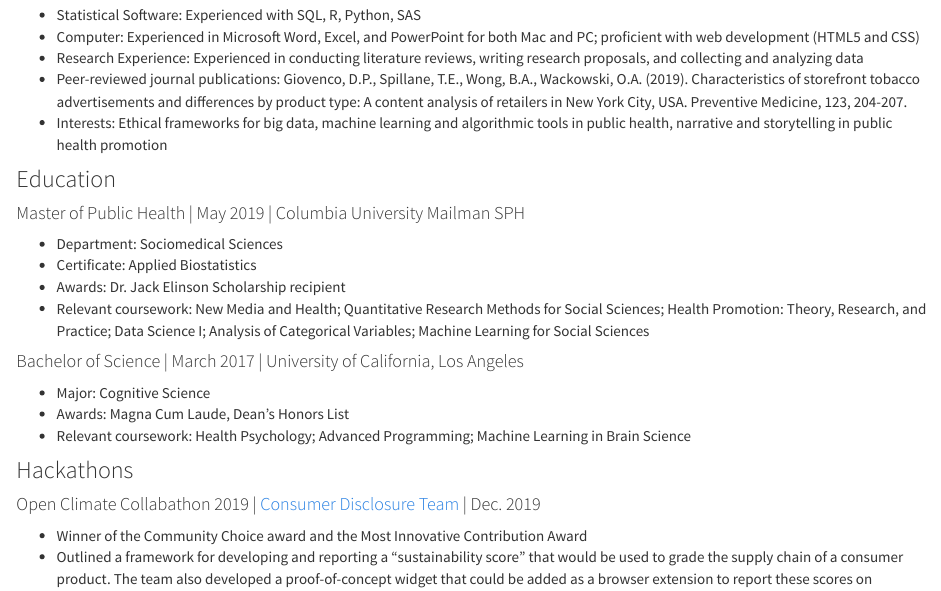
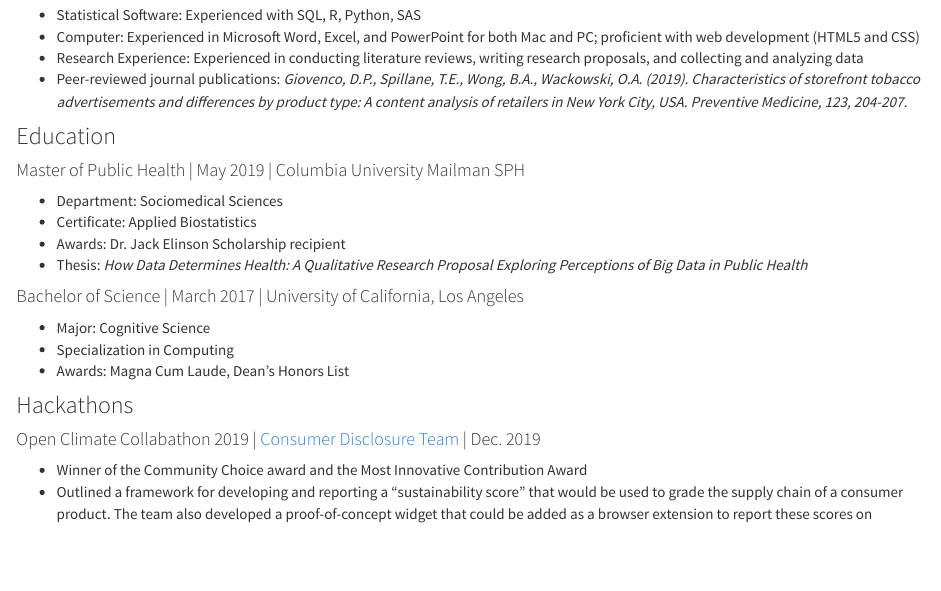
Before and after one commit to bryce-wong/bryce-wong.github.io, an R Markdown document (CV.Rmd): the page in a window 1100 px wide, from 700 px down. Rendered offline with R 4.5, knitr and Pandoc, with nearby package versions.

Commit message:
Updated resume with thesis and specialization

```diff
--- a/CV.Rmd
+++ b/CV.Rmd
@@ -28,8 +28,7 @@ title: "Resume"
 * Statistical Software: Experienced with SQL, R, Python, SAS
 * Computer: Experienced in Microsoft Word, Excel, and PowerPoint for both Mac and PC; proficient with web development (HTML5 and CSS)
 * Research Experience: Experienced in conducting literature reviews, writing research proposals, and collecting and analyzing data
-* Peer-reviewed journal publications: Giovenco, D.P., Spillane, T.E., Wong, B.A., Wackowski, O.A. (2019). Characteristics of storefront tobacco advertisements and differences by product type: A content analysis of retailers in New York City, USA. Preventive Medicine, 123, 204-207.
-* Interests: Ethical frameworks for big data, machine learning and algorithmic tools in public health, narrative and storytelling in public health promotion
+* Peer-reviewed journal publications: *Giovenco, D.P., Spillane, T.E., Wong, B.A., Wackowski, O.A. (2019). Characteristics of storefront tobacco advertisements and differences by product type: A content analysis of retailers in New York City, USA. Preventive Medicine, 123, 204-207.*
 
 ### Education
 
@@ -37,12 +36,12 @@ title: "Resume"
 * Department: Sociomedical Sciences
 * Certificate: Applied Biostatistics
 * Awards: Dr. Jack Elinson Scholarship recipient
-* Relevant coursework: New Media and Health; Quantitative Research Methods for Social Sciences; Health Promotion: Theory, Research, and Practice; Data Science I; Analysis of Categorical Variables; Machine Learning for Social Sciences
+* Thesis: *How Data Determines Health: A Qualitative Research Proposal Exploring Perceptions of Big Data in Public Health*
 
 #### Bachelor of Science | March 2017 | University of California, Los Angeles
 * Major: Cognitive Science
+* Specialization in Computing
 * Awards: Magna Cum Laude, Dean's Honors List
-* Relevant coursework: Health Psychology; Advanced Programming; Machine Learning in Brain Science
 
 ### Hackathons
 
```
Also changed, not shown: CV.html, code.html, dashboard_template.html.
